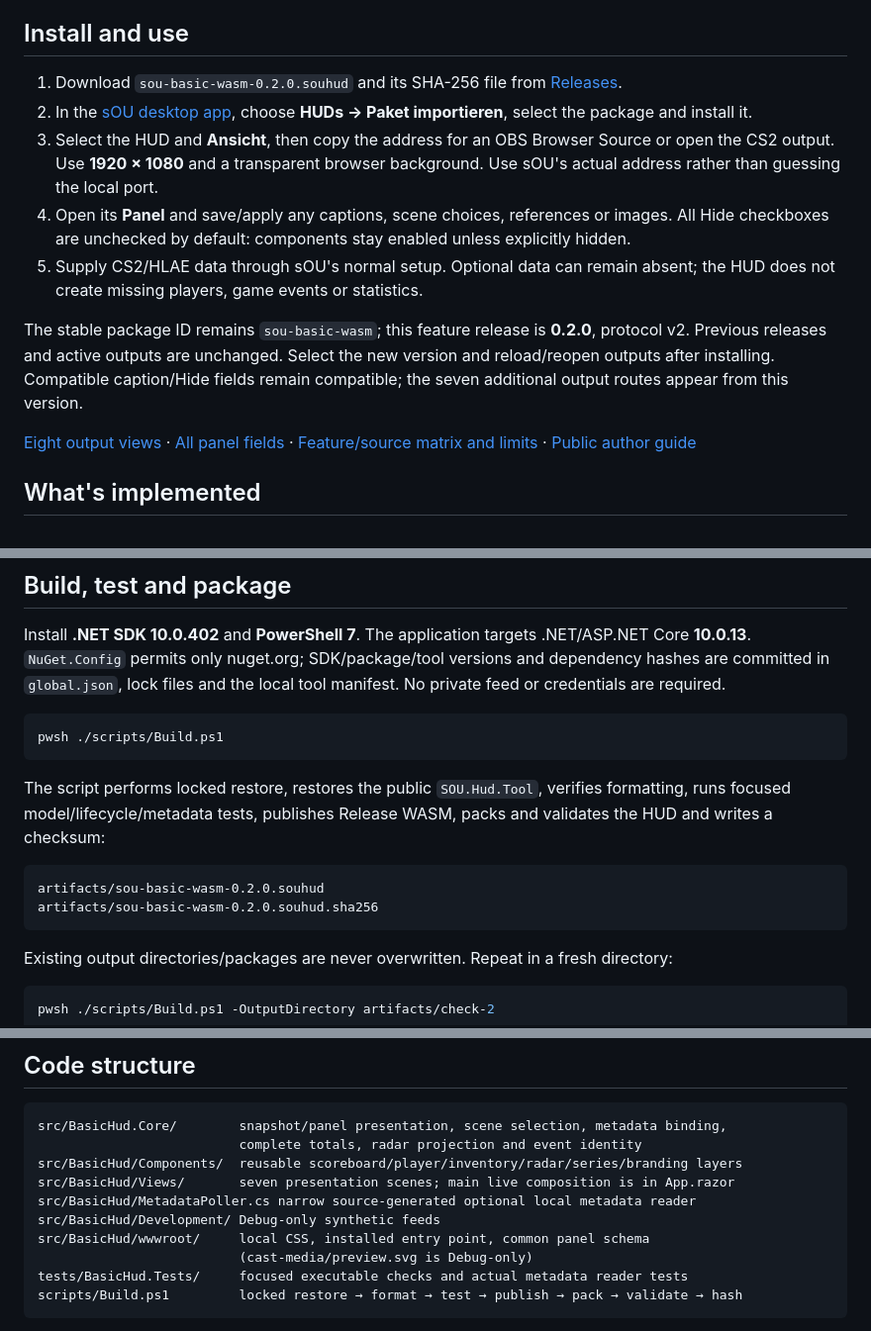
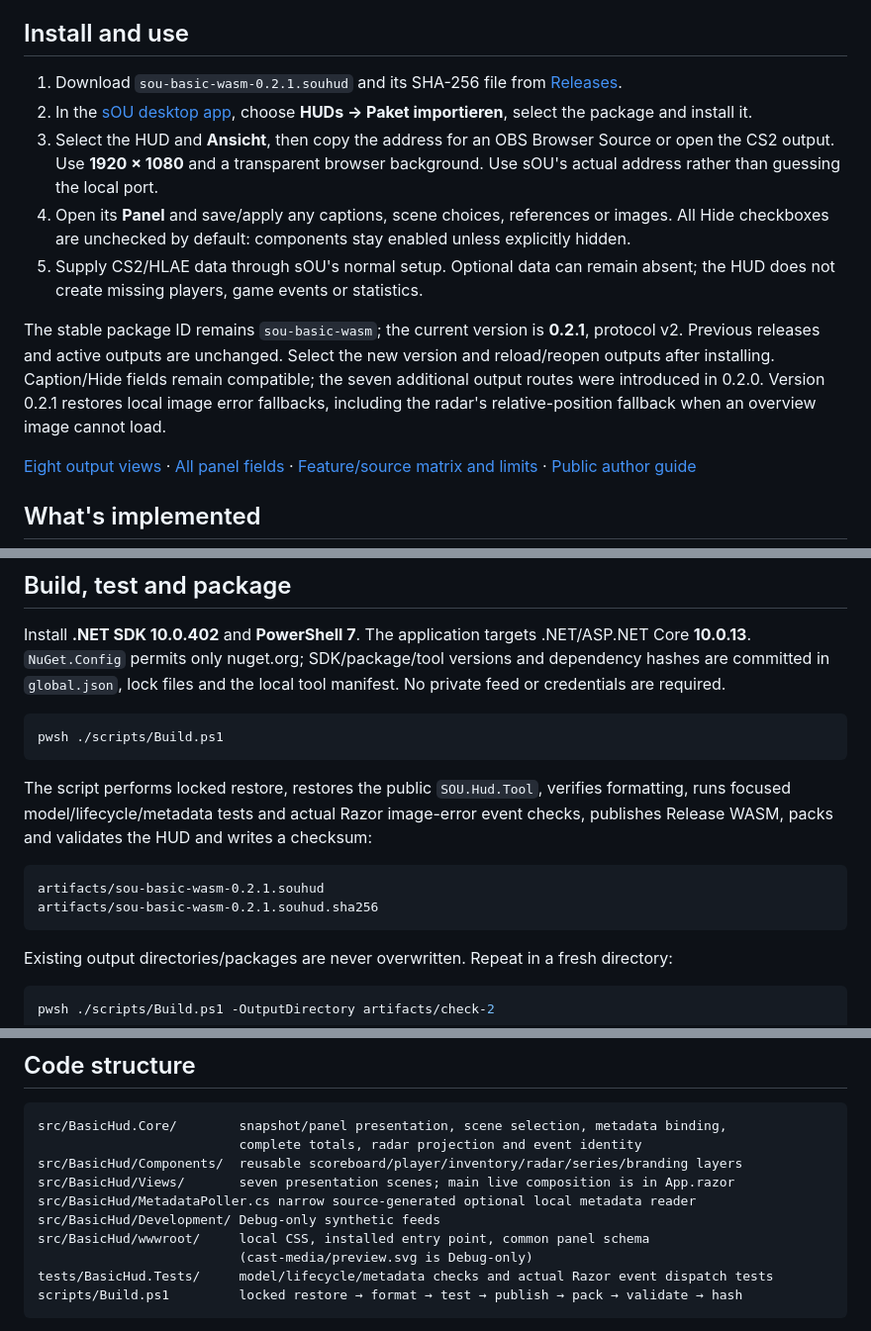
Before and after one commit to getsOU/HUD-WASM, a Markdown page: README.md, 3 parts joined by grey strips. Shown at 99% size. GitHub-like rendering.

Commit message:
Fix rendered image error handlers and radar fallback

````diff
--- a/README.md
+++ b/README.md
@@ -10,13 +10,13 @@ The screenshot uses an isolated local host and synthetic data. Its checkerboard
 
 ## Install and use
 
-1. Download `sou-basic-wasm-0.2.0.souhud` and its SHA-256 file from [Releases](https://github.com/getsOU/sOU-HUD-WASM/releases).
+1. Download `sou-basic-wasm-0.2.1.souhud` and its SHA-256 file from [Releases](https://github.com/getsOU/sOU-HUD-WASM/releases).
 2. In the [sOU desktop app](https://www.getsou.app/get-sou), choose **HUDs → Paket importieren**, select the package and install it.
 3. Select the HUD and **Ansicht**, then copy the address for an OBS Browser Source or open the CS2 output. Use **1920 × 1080** and a transparent browser background. Use sOU's actual address rather than guessing the local port.
 4. Open its **Panel** and save/apply any captions, scene choices, references or images. All Hide checkboxes are unchecked by default: components stay enabled unless explicitly hidden.
 5. Supply CS2/HLAE data through sOU's normal setup. Optional data can remain absent; the HUD does not create missing players, game events or statistics.
 
-The stable package ID remains `sou-basic-wasm`; this feature release is **0.2.0**, protocol v2. Previous releases and active outputs are unchanged. Select the new version and reload/reopen outputs after installing. Compatible caption/Hide fields remain compatible; the seven additional output routes appear from this version.
+The stable package ID remains `sou-basic-wasm`; the current version is **0.2.1**, protocol v2. Previous releases and active outputs are unchanged. Select the new version and reload/reopen outputs after installing. Caption/Hide fields remain compatible; the seven additional output routes were introduced in 0.2.0. Version 0.2.1 restores local image error fallbacks, including the radar's relative-position fallback when an overview image cannot load.
 
 [Eight output views](docs/views.md) · [All panel fields](docs/panel.md) · [Feature/source matrix and limits](docs/features.md) · [Public author guide](https://www.getsou.app/docs/hud-entwicklung)
 
@@ -42,11 +42,11 @@ Install **.NET SDK 10.0.402** and **PowerShell 7**. The application targets .NET
 pwsh ./scripts/Build.ps1
 ```
 
-The script performs locked restore, restores the public `SOU.Hud.Tool`, verifies formatting, runs focused model/lifecycle/metadata tests, publishes Release WASM, packs and validates the HUD and writes a checksum:
+The script performs locked restore, restores the public `SOU.Hud.Tool`, verifies formatting, runs focused model/lifecycle/metadata tests and actual Razor image-error event checks, publishes Release WASM, packs and validates the HUD and writes a checksum:
 
 ```text
-artifacts/sou-basic-wasm-0.2.0.souhud
-artifacts/sou-basic-wasm-0.2.0.souhud.sha256
+artifacts/sou-basic-wasm-0.2.1.souhud
+artifacts/sou-basic-wasm-0.2.1.souhud.sha256
 ```
 
 Existing output directories/packages are never overwritten. Repeat in a fresh directory:
@@ -86,7 +86,7 @@ src/BasicHud/MetadataPoller.cs narrow source-generated optional local metadata r
 src/BasicHud/Development/ Debug-only synthetic feeds
 src/BasicHud/wwwroot/     local CSS, installed entry point, common panel schema
                           (cast-media/preview.svg is Debug-only)
-tests/BasicHud.Tests/     focused executable checks and actual metadata reader tests
+tests/BasicHud.Tests/     model/lifecycle/metadata checks and actual Razor event dispatch tests
 scripts/Build.ps1         locked restore → format → test → publish → pack → validate → hash
 ```
 
````
Also changed, not shown: other parts of README.md (+1 -1 lines), scripts/release-notes.md (+7 -1 lines), docs/preview.png, 7 other files.
